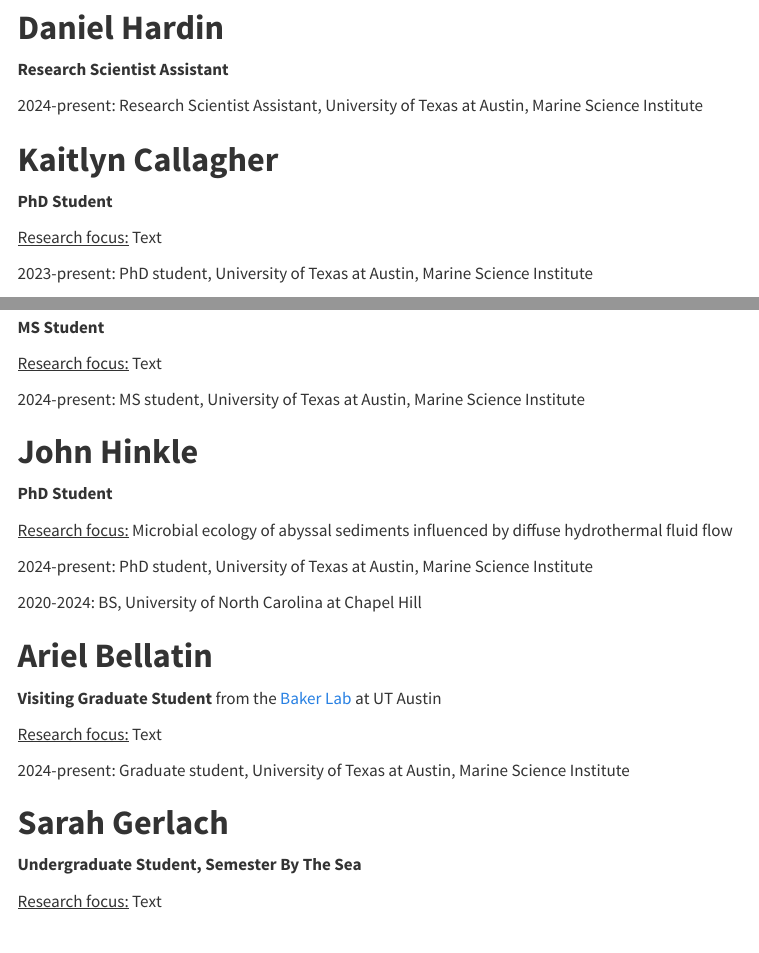
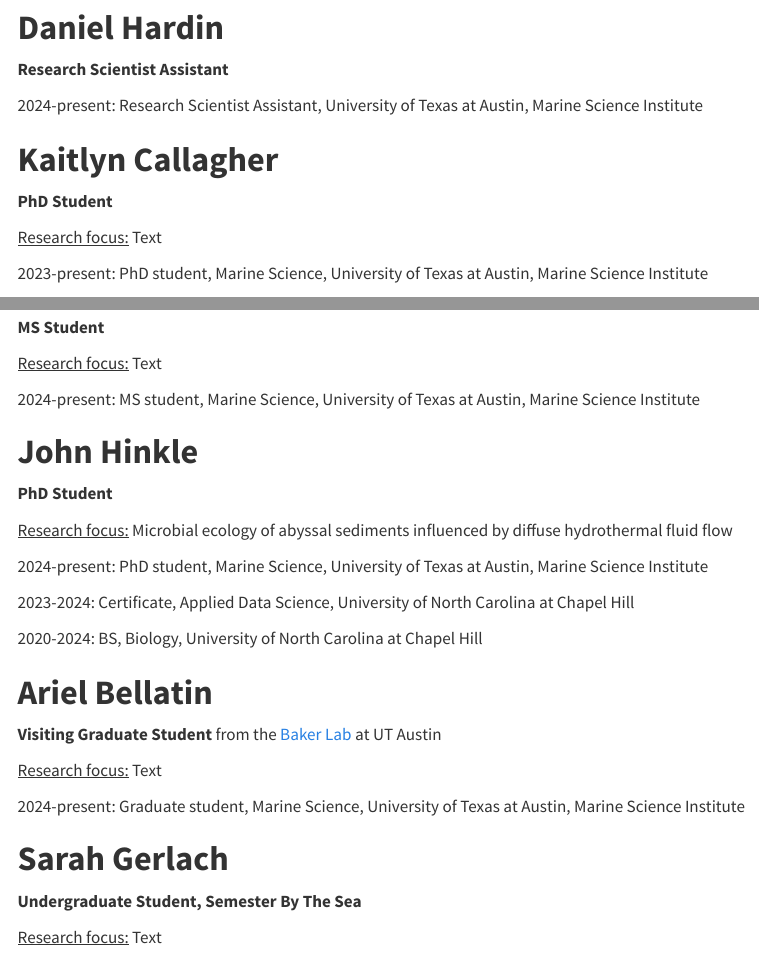
Before and after one commit to JohnHinkle/lever-lab-website, a Quarto document (People.qmd): the page in a window 1100 px wide, from 460 px down, and a second part further down, joined at a grey line. Rendered offline with R 4.5, knitr and Pandoc in place of Quarto, with nearby package versions; a font, style sheet, LaTeX package, included part or bibliography that could not be used is replaced or left out; menus at the side of the page are left out.

Commit message:
education

````diff
--- a/People.qmd
+++ b/People.qmd
@@ -52,7 +52,7 @@ title: "People"
 
 [Research focus:]{.underline} Text
 
-2023-present: PhD student, University of Texas at Austin, Marine Science Institute
+2023-present: PhD student, Marine Science, University of Texas at Austin, Marine Science Institute
 
 ```{=html}
 <div class="social-icons">
@@ -66,7 +66,7 @@ title: "People"
 
 [Research focus:]{.underline} Text
 
-2024-present: MS student, University of Texas at Austin, Marine Science Institute
+2024-present: MS student, Marine Science, University of Texas at Austin, Marine Science Institute
 
 ```{=html}
 <div class="social-icons">
@@ -80,9 +80,11 @@ title: "People"
 
 [Research focus:]{.underline} Microbial ecology of abyssal sediments influenced by diffuse hydrothermal fluid flow
 
-2024-present: PhD student, University of Texas at Austin, Marine Science Institute
+2024-present: PhD student, Marine Science, University of Texas at Austin, Marine Science Institute
 
-2020-2024: BS, University of North Carolina at Chapel Hill
+2023-2024: Certificate, Applied Data Science, University of North Carolina at Chapel Hill
+
+2020-2024: BS, Biology, University of North Carolina at Chapel Hill
 
 ```{=html}
 <div class="social-icons">
@@ -100,7 +102,7 @@ title: "People"
 
 [Research focus:]{.underline} Text
 
-2024-present: Graduate student, University of Texas at Austin, Marine Science Institute
+2024-present: Graduate student, Marine Science, University of Texas at Austin, Marine Science Institute
 
 ```{=html}
 <div class="social-icons">
````
Also changed, not shown: docs/search.json, 1 other file.
